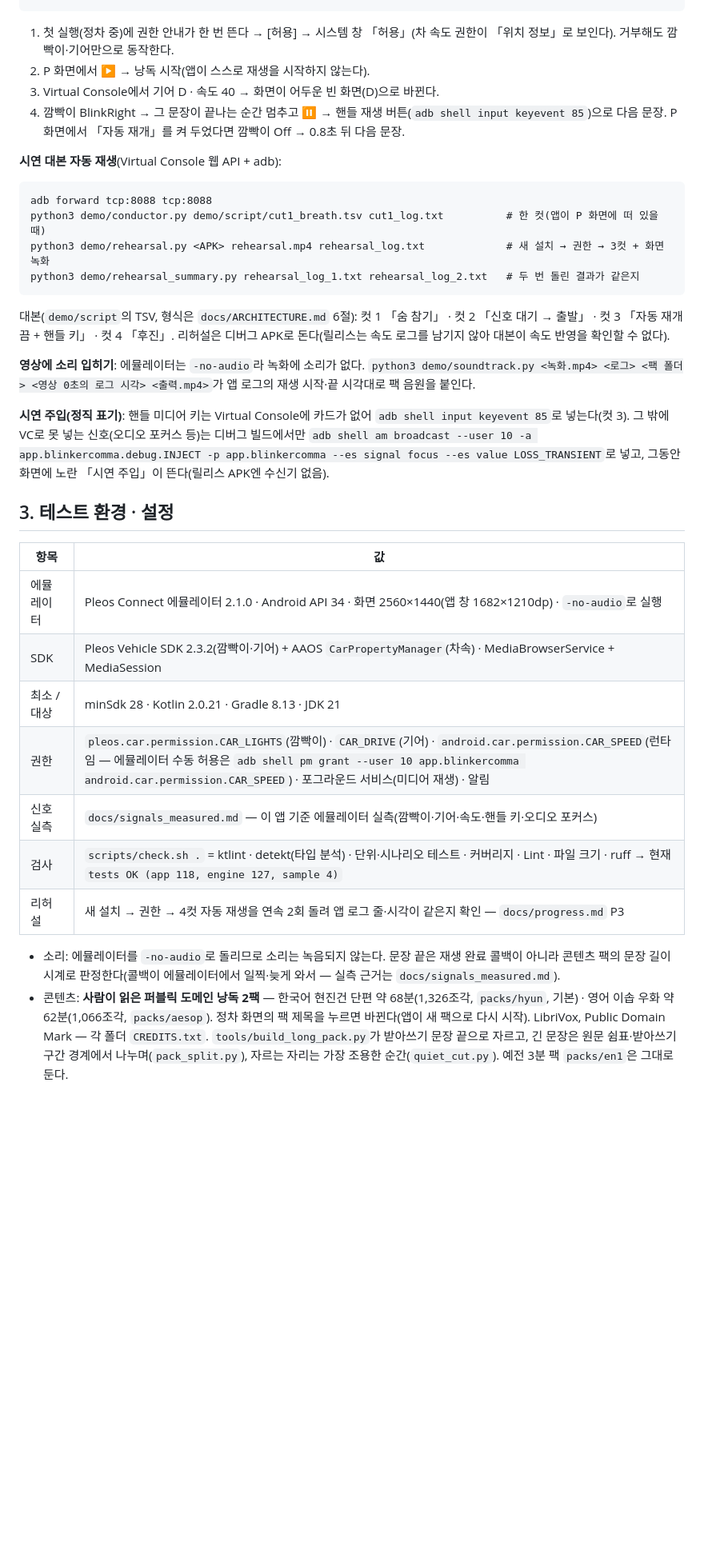
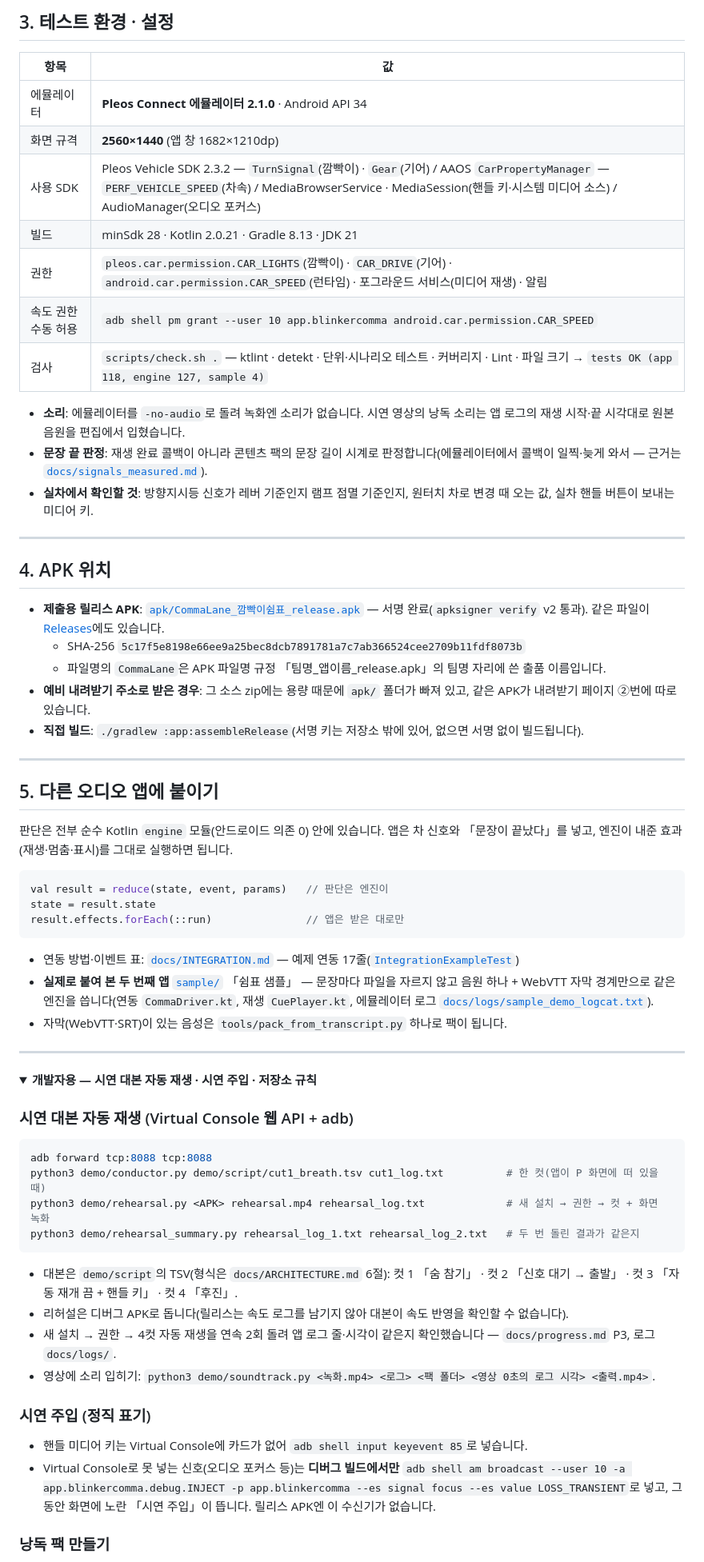
Before and after one commit to jinnyjiinlee/blinker-comma, a Markdown page: README.md, the part around one of its changes. Shown at 80% size. GitHub-like rendering; folded sections open; blank space fills up the shorter version.

````diff
--- a/README.md
+++ b/README.md
@@ -16,33 +97,68 @@ adb shell am start --user 10 -n app.blinkercomma/.MainActivity   # 에뮬레이
+## 3. 테스트 환경 · 설정
+
+| 항목 | 값 |
+|---|---|
+| 에뮬레이터 | **Pleos Connect 에뮬레이터 2.1.0** · Android API 34 |
+| 화면 규격 | **2560×1440** (앱 창 1682×1210dp) |
+| 사용 SDK | Pleos Vehicle SDK 2.3.2 — `TurnSignal`(깜빡이) · `Gear`(기어) / AAOS `CarPropertyManager` — `PERF_VEHICLE_SPEED`(차속) / MediaBrowserService · MediaSession(핸들 키·시스템 미디어 소스) / AudioManager(오디오 포커스) |
+| 빌드 | minSdk 28 · Kotlin 2.0.21 · Gradle 8.13 · JDK 21 |
+| 권한 | `pleos.car.permission.CAR_LIGHTS`(깜빡이) · `CAR_DRIVE`(기어) · `android.car.permission.CAR_SPEED`(런타임) · 포그라운드 서비스(미디어 재생) · 알림 |
+| 속도 권한 수동 허용 | `adb shell pm grant --user 10 app.blinkercomma android.car.permission.CAR_SPEED` |
+| 검사 | `scripts/check.sh .` — ktlint · detekt · 단위·시나리오 테스트 · 커버리지 · Lint · 파일 크기 → `tests OK (app 118, engine 127, sample 4)` |
+
+- **소리**: 에뮬레이터를 `-no-audio`로 돌려 녹화엔 소리가 없습니다. 시연 영상의 낭독 소리는 앱 로그의 재생 시작·끝 시각대로 원본 음원을 편집에서 입혔습니다.
+- **문장 끝 판정**: 재생 완료 콜백이 아니라 콘텐츠 팩의 문장 길이 시계로 판정합니다(에뮬레이터에서 콜백이 일찍·늦게 와서 — 근거는 [`docs/signals_measured.md`](docs/signals_measured.md)).
+- **실차에서 확인할 것**: 방향지시등 신호가 레버 기준인지 램프 점멸 기준인지, 원터치 차로 변경 때 오는 값, 실차 핸들 버튼이 보내는 미디어 키.
+
+---
+
+## 4. APK 위치
+
+- **제출용 릴리스 APK**: [`apk/CommaLane_깜빡이쉼표_release.apk`](apk/) — 서명 완료(`apksigner verify` v2 통과). 같은 파일이 [Releases](https://github.com/jinnyjiinlee/blinker-comma/releases/tag/v1.0-submission)에도 있습니다.
+  - SHA-256 `5c17f5e8198e66ee9a25bec8dcb7891781a7c7ab366524cee2709b11fdf8073b`
+  - 파일명의 `CommaLane`은 APK 파일명 규정 「팀명_앱이름_release.apk」의 팀명 자리에 쓴 출품 이름입니다.
+- **예비 내려받기 주소로 받은 경우**: 그 소스 zip에는 용량 때문에 `apk/` 폴더가 빠져 있고, 같은 APK가 내려받기 페이지 ②번에 따로 있습니다.
+- **직접 빌드**: `./gradlew :app:assembleRelease`(서명 키는 저장소 밖에 있어, 없으면 서명 없이 빌드됩니다).
+
+---
+
+## 5. 다른 오디오 앱에 붙이기
+
+판단은 전부 순수 Kotlin `engine` 모듈(안드로이드 의존 0) 안에 있습니다. 앱은 차 신호와 「문장이 끝났다」를 넣고, 엔진이 내준 효과(재생·멈춤·표시)를 그대로 실행하면 됩니다.
+
+```kotlin
+val result = reduce(state, event, params)   // 판단은 엔진이
+state = result.state
+result.effects.forEach(::run)               // 앱은 받은 대로만
 ```
-1. 첫 실행(정차 중)에 권한 안내가 한 번 뜬다 → [허용] → 시스템 창 「허용」(차 속도 권한이 「위치 정보」로 보인다). 거부해도 깜빡이·기어만으로 동작한다.
-2. P 화면에서 ▶ → 낭독 시작(앱이 스스로 재생을 시작하지 않는다).
-3. Virtual Console에서 기어 D · 속도 40 → 화면이 어두운 빈 화면(D)으로 바뀐다.
-4. 깜빡이 BlinkRight → 그 문장이 끝나는 순간 멈추고 ⏸ → 핸들 재생 버튼(`adb shell input keyevent 85`)으로 다음 문장. P 화면에서 「자동 재개」를 켜 두었다면 깜빡이 Off → 0.8초 뒤 다음 문장.
 
-**시연 대본 자동 재생**(Virtual Console 웹 API + adb):
-```
+- 연동 방법·이벤트 표: [`docs/INTEGRATION.md`](docs/INTEGRATION.md) — 예제 연동 17줄([`IntegrationExampleTest`](engine/src/test))
+- **실제로 붙여 본 두 번째 앱** [`sample/`](sample/) 「쉼표 샘플」 — 문장마다 파일을 자르지 않고 음원 하나 + WebVTT 자막 경계만으로 같은 엔진을 씁니다(연동 `CommaDriver.kt`, 재생 `CuePlayer.kt`, 에뮬레이터 로그 [`docs/logs/sample_demo_logcat.txt`](docs/logs/sample_demo_logcat.txt)).
+- 자막(WebVTT·SRT)이 있는 음성은 `tools/pack_from_transcript.py` 하나로 팩이 됩니다.
+
+---
+
+<details>
+<summary><b>개발자용 — 시연 대본 자동 재생 · 시연 주입 · 저장소 규칙</b></summary>
+
+### 시연 대본 자동 재생 (Virtual Console 웹 API + adb)
+
+```bash
 adb forward tcp:8088 tcp:8088
 python3 demo/conductor.py demo/script/cut1_breath.tsv cut1_log.txt          # 한 컷(앱이 P 화면에 떠 있을 때)
-python3 demo/rehearsal.py <APK> rehearsal.mp4 rehearsal_log.txt             # 새 설치 → 권한 → 3컷 + 화면 녹화
+python3 demo/rehearsal.py <APK> rehearsal.mp4 rehearsal_log.txt             # 새 설치 → 권한 → 컷 + 화면 녹화
 python3 demo/rehearsal_summary.py rehearsal_log_1.txt rehearsal_log_2.txt   # 두 번 돌린 결과가 같은지
 ```
-대본(`demo/script`의 TSV, 형식은 `docs/ARCHITECTURE.md` 6절): 컷 1 「숨 참기」 · 컷 2 「신호 대기 → 출발」 · 컷 3 「자동 재개 끔 + 핸들 키」 · 컷 4 「후진」. 리허설은 디버그 APK로 돈다(릴리스는 속도 로그를 남기지 않아 대본이 속도 반영을 확인할 수 없다).
 
-**영상에 소리 입히기**: 에뮬레이터는 `-no-audio`라 녹화에 소리가 없다. `python3 demo/soundtrack.py <녹화.mp4> <로그> <팩 폴더> <영상 0초의 로그 시각> <출력.mp4>`가 앱 로그의 재생 시작·끝 시각대로 팩 음원을 붙인다.
+- 대본은 `demo/script`의 TSV(형식은 `docs/ARCHITECTURE.md` 6절): 컷 1 「숨 참기」 · 컷 2 「신호 대기 → 출발」 · 컷 3 「자동 재개 끔 + 핸들 키」 · 컷 4 「후진」.
+- 리허설은 디버그 APK로 돕니다(릴리스는 속도 로그를 남기지 않아 대본이 속도 반영을 확인할 수 없습니다).
+- 새 설치 → 권한 → 4컷 자동 재생을 연속 2회 돌려 앱 로그 줄·시각이 같은지 확인했습니다 — `docs/progress.md` P3, 로그 `docs/logs/`.
+- 영상에 소리 입히기: `python3 demo/soundtrack.py <녹화.mp4> <로그> <팩 폴더> <영상 0초의 로그 시각> <출력.mp4>`.
 
-**시연 주입(정직 표기)**: 핸들 미디어 키는 Virtual Console에 카드가 없어 `adb shell input keyevent 85`로 넣는다(컷 3). 그 밖에 VC로 못 넣는 신호(오디오 포커스 등)는 디버그 빌드에서만 `adb shell am broadcast --user 10 -a app.blinkercomma.debug.INJECT -p app.blinkercomma --es signal focus --es value LOSS_TRANSIENT`로 넣고, 그동안 화면에 노란 「시연 주입」이 뜬다(릴리스 APK엔 수신기 없음).
+### 시연 주입 (정직 표기)
 
-## 3. 테스트 환경 · 설정
-| 항목 | 값 |
-|---|---|
-| 에뮬레이터 | Pleos Connect 에뮬레이터 2.1.0 · Android API 34 · 화면 2560×1440(앱 창 1682×1210dp) · `-no-audio`로 실행 |
-| SDK | Pleos Vehicle SDK 2.3.2(깜빡이·기어) + AAOS `CarPropertyManager`(차속) · MediaBrowserService + MediaSession |
-| 최소 / 대상 | minSdk 28 · Kotlin 2.0.21 · Gradle 8.13 · JDK 21 |
-| 권한 | `pleos.car.permission.CAR_LIGHTS`(깜빡이) · `CAR_DRIVE`(기어) · `android.car.permission.CAR_SPEED`(런타임 — 에뮬레이터 수동 허용은 `adb shell pm grant --user 10 app.blinkercomma android.car.permission.CAR_SPEED`) · 포그라운드 서비스(미디어 재생) · 알림 |
-| 신호 실측 | `docs/signals_measured.md` — 이 앱 기준 에뮬레이터 실측(깜빡이·기어·속도·핸들 키·오디오 포커스) |
-| 검사 | `scripts/check.sh .` = ktlint · detekt(타입 분석) · 단위·시나리오 테스트 · 커버리지 · Lint · 파일 크기 · ruff → 현재 `tests OK (app 118, engine 127, sample 4)` |
-| 리허설 | 새 설치 → 권한 → 4컷 자동 재생을 연속 2회 돌려 앱 로그 줄·시각이 같은지 확인 — `docs/progress.md` P3 |
+- 핸들 미디어 키는 Virtual Console에 카드가 없어 `adb shell input keyevent 85`로 넣습니다.
+- Virtual Console로 못 넣는 신호(오디오 포커스 등)는 **디버그 빌드에서만** `adb shell am broadcast --user 10 -a app.blinkercomma.debug.INJECT -p app.blinkercomma --es signal focus --es value LOSS_TRANSIENT`로 넣고, 그동안 화면에 노란 「시연 주입」이 뜹니다. 릴리스 APK엔 이 수신기가 없습니다.
 
-- 소리: 에뮬레이터를 `-no-audio`로 돌리므로 소리는 녹음되지 않는다. 문장 끝은 재생 완료 콜백이 아니라 콘텐츠 팩의 문장 길이 시계로 판정한다(콜백이 에뮬레이터에서 일찍·늦게 와서 — 실측 근거는 `docs/signals_measured.md`).
-- 콘텐츠: **사람이 읽은 퍼블릭 도메인 낭독 2팩** — 한국어 현진건 단편 약 68분(1,326조각, `packs/hyun`, 기본) · 영어 이솝 우화 약 62분(1,066조각, `packs/aesop`). 정차 화면의 팩 제목을 누르면 바뀐다(앱이 새 팩으로 다시 시작). LibriVox, Public Domain Mark — 각 폴더 `CREDITS.txt`. `tools/build_long_pack.py`가 받아쓰기 문장 끝으로 자르고, 긴 문장은 원문 쉼표·받아쓰기 구간 경계에서 나누며(`pack_split.py`), 자르는 자리는 가장 조용한 순간(`quiet_cut.py`). 예전 3분 팩 `packs/en1`은 그대로 둔다.
+### 낭독 팩 만들기
 
````
Also changed, not shown: other parts of README.md (+99 -18 lines), docs/images/lane_change.gif (added), docs/images/screens.png (added), docs/images/storyboard.png (added), docs/images/timeline.png (added).
